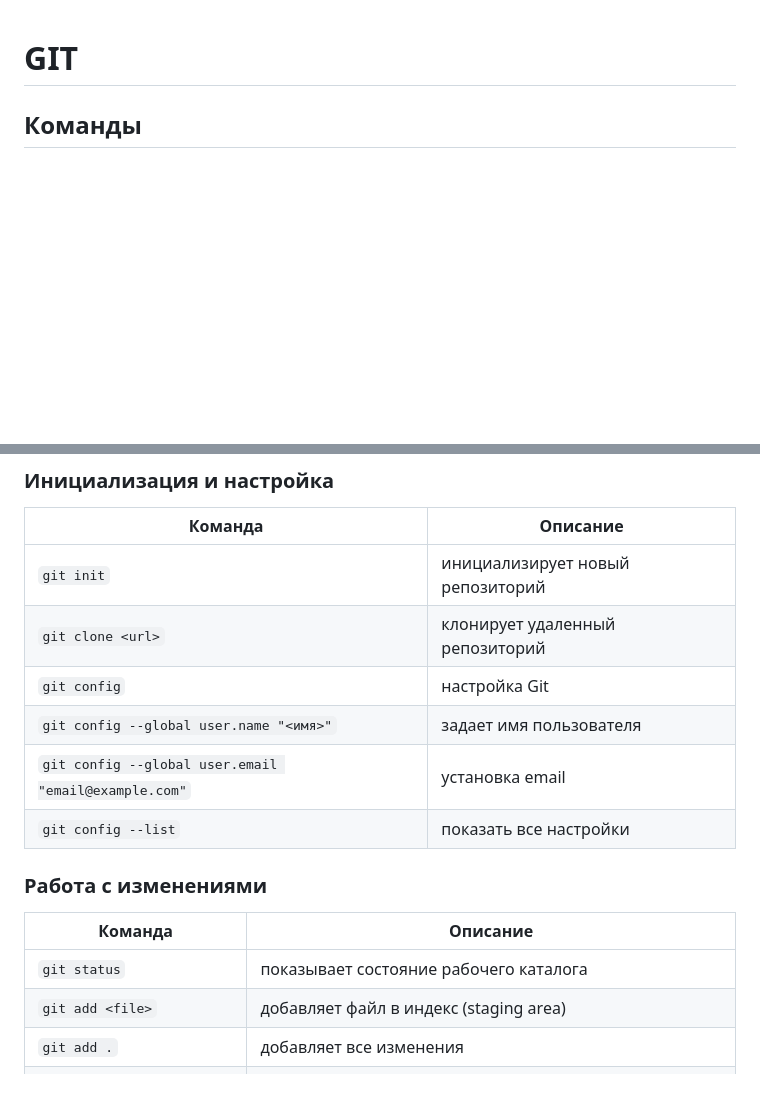
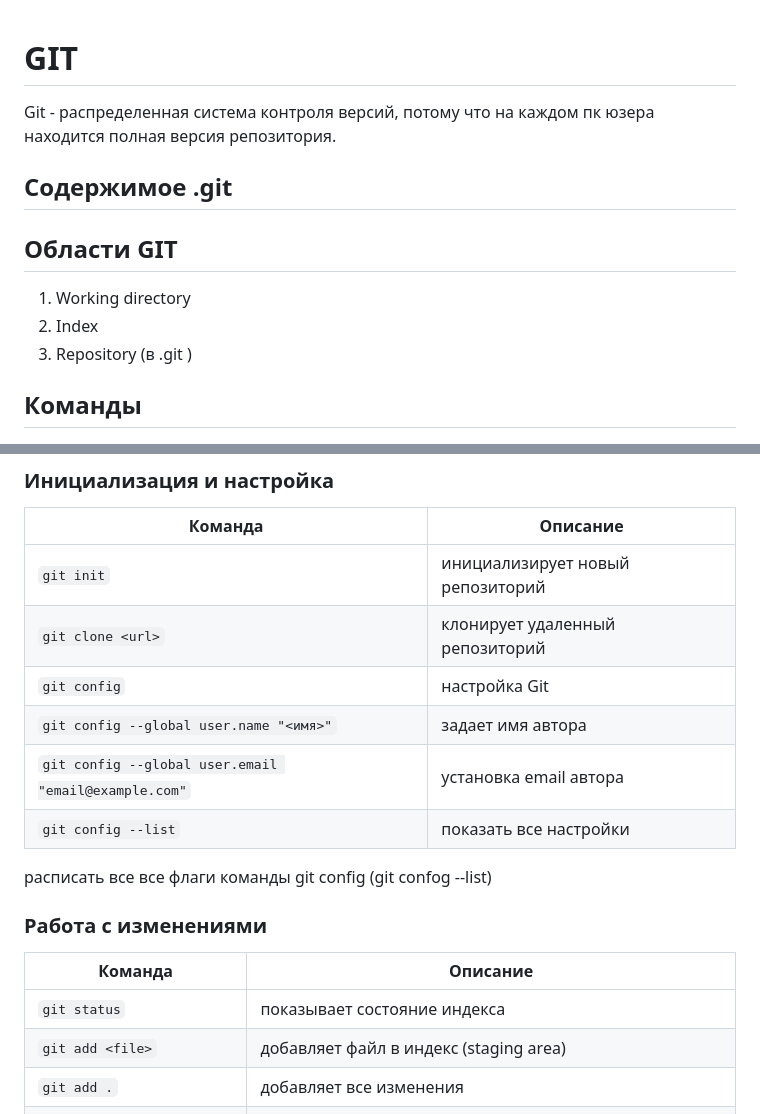
Before and after one commit to r4m63/Liqbez, a Markdown page: other/git.md, 2 parts joined by grey strips. GitHub-like rendering; blank space fills up the shorter version.

```diff
--- a/other/git.md
+++ b/other/git.md
@@ -1,4 +1,14 @@
 # GIT
+
+Git - распределенная система контроля версий, потому что на каждом пк юзера находится полная версия репозитория.
+
+## Содержимое .git
+
+## Области GIT
+
+1. Working directory
+2. Index
+3. Repository (в .git )
 
 ## Команды
 
@@ -9,15 +19,17 @@
 | `git init`                                           | инициализирует новый репозиторий |
 | `git clone <url>`                                    | клонирует удаленный репозиторий  |
 | `git config`                                         | настройка Git                    |
-| `git config --global user.name "<имя>"`              | задает имя пользователя          |
-| `git config --global user.email "email@example.com"` | установка email                  |
+| `git config --global user.name "<имя>"`              | задает имя автора                |
+| `git config --global user.email "email@example.com"` | установка email автора           |
 | `git config --list`                                  | показать все настройки           |
+
+расписать все все флаги команды git config (git confog --list)
 
 ### Работа с изменениями
 
 | Команда                     | Описание                                                |
 |-----------------------------|---------------------------------------------------------|
-| `git status`                | показывает состояние рабочего каталога                  |
+| `git status`                | показывает состояние индекса                            |
 | `git add <file>`            | добавляет файл в индекс (staging area)                  |
 | `git add .`                 | добавляет все изменения                                 |
 | `git commit -m "Сообщение"` | создает коммит с изменениями                            |
```
Also changed, not shown: other parts of other/git.md (+1 -4 lines).
